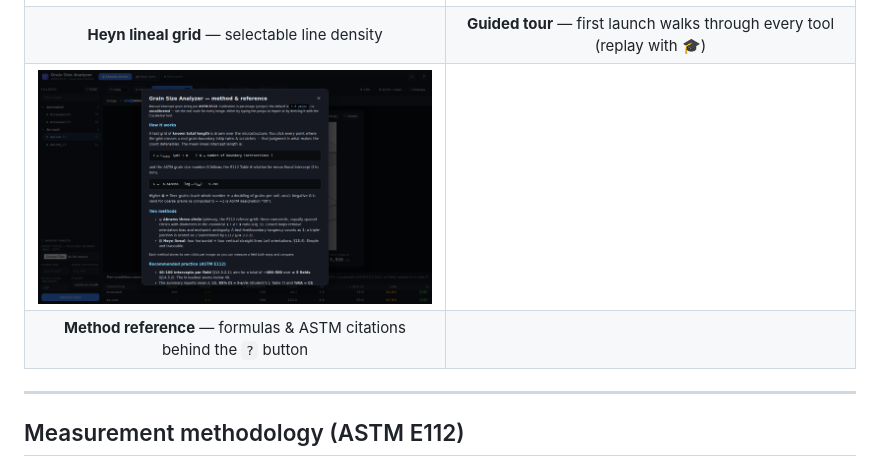
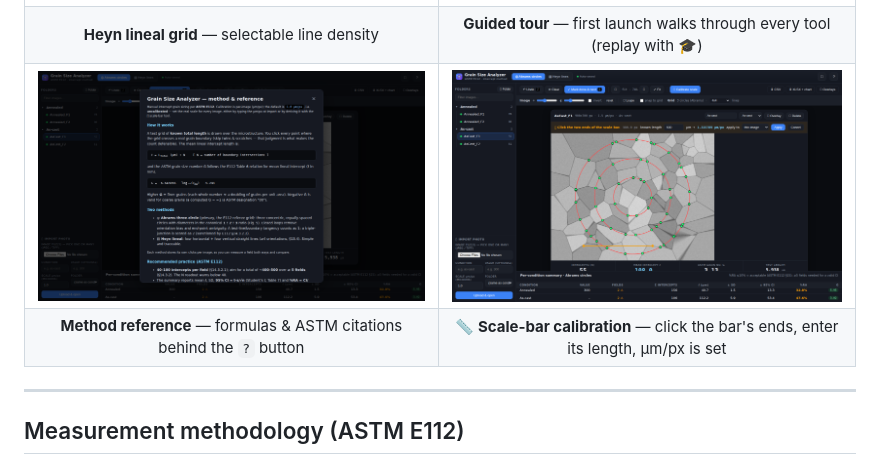
Before and after one commit to nikolaisydorenko/grain-size-analyzer, a Markdown page: README.md, the part around the change. Drawn GitHub-style; pictures changed too: docs/screenshots/calibration.png (added).

Commit message:
README: add calibration-tool screenshot to complete the interface gallery

```diff
--- a/README.md
+++ b/README.md
@@ -83,8 +83,8 @@ loop while automating the geometry, arithmetic, statistics, and bookkeeping.
 |:---:|:---:|
 | ![Heyn lineal intercept grid](docs/screenshots/heyn-lines.png) | ![First-run guided tour](docs/screenshots/guided-tour.png) |
 | **Heyn lineal grid** — selectable line density | **Guided tour** — first launch walks through every tool (replay with 🎓) |
-| ![Built-in method reference](docs/screenshots/reference.png) | |
-| **Method reference** — formulas & ASTM citations behind the `?` button | |
+| ![Built-in method reference](docs/screenshots/reference.png) | ![Scale-bar calibration tool](docs/screenshots/calibration.png) |
+| **Method reference** — formulas & ASTM citations behind the `?` button | **📏 Scale-bar calibration** — click the bar's ends, enter its length, µm/px is set |
 
 ---
 
```
